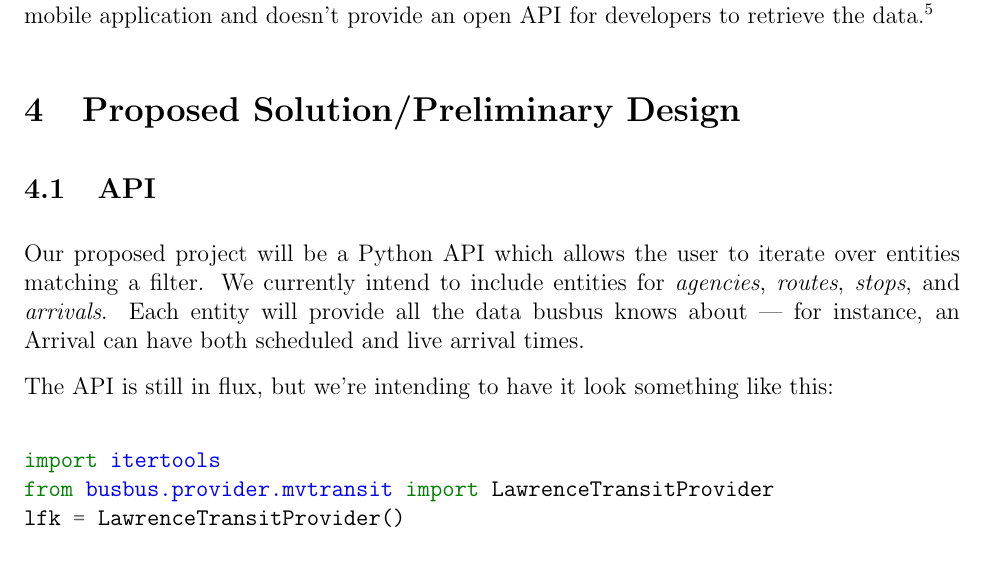
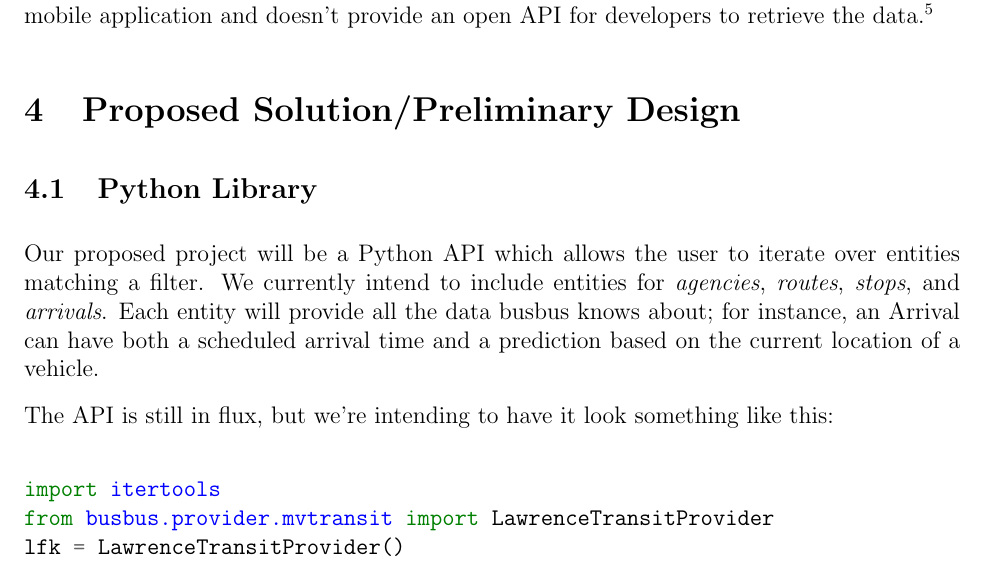
Before and after one commit to spaceboats/busbus-Proposal, a LaTeX document (busbus_Proposal.tex): part of page 3 of 5, cut so that both start at the same text. Compiled offline with pdfLaTeX.

Commit message:
Rename API to Python Library, reword end of intro paragraph

```diff
--- a/busbus_Proposal.tex
+++ b/busbus_Proposal.tex
@@ -89,11 +89,11 @@
 
 
 \section{Proposed Solution/Preliminary Design}
-\subsection{API}
+\subsection{Python Library}
 Our proposed project will be a Python API which allows the user to iterate over entities matching a filter.
 We currently intend to include entities for \textit{agencies}, \textit{routes}, \textit{stops}, and \textit{arrivals}.
-Each entity will provide all the data busbus knows about --- for instance, an Arrival can have both scheduled
-and live arrival times.
+Each entity will provide all the data busbus knows about; for instance, an Arrival can have both a scheduled arrival time
+and a prediction based on the current location of a vehicle.
 
 The API is still in flux, but we're intending to have it look something like this:
 
```
